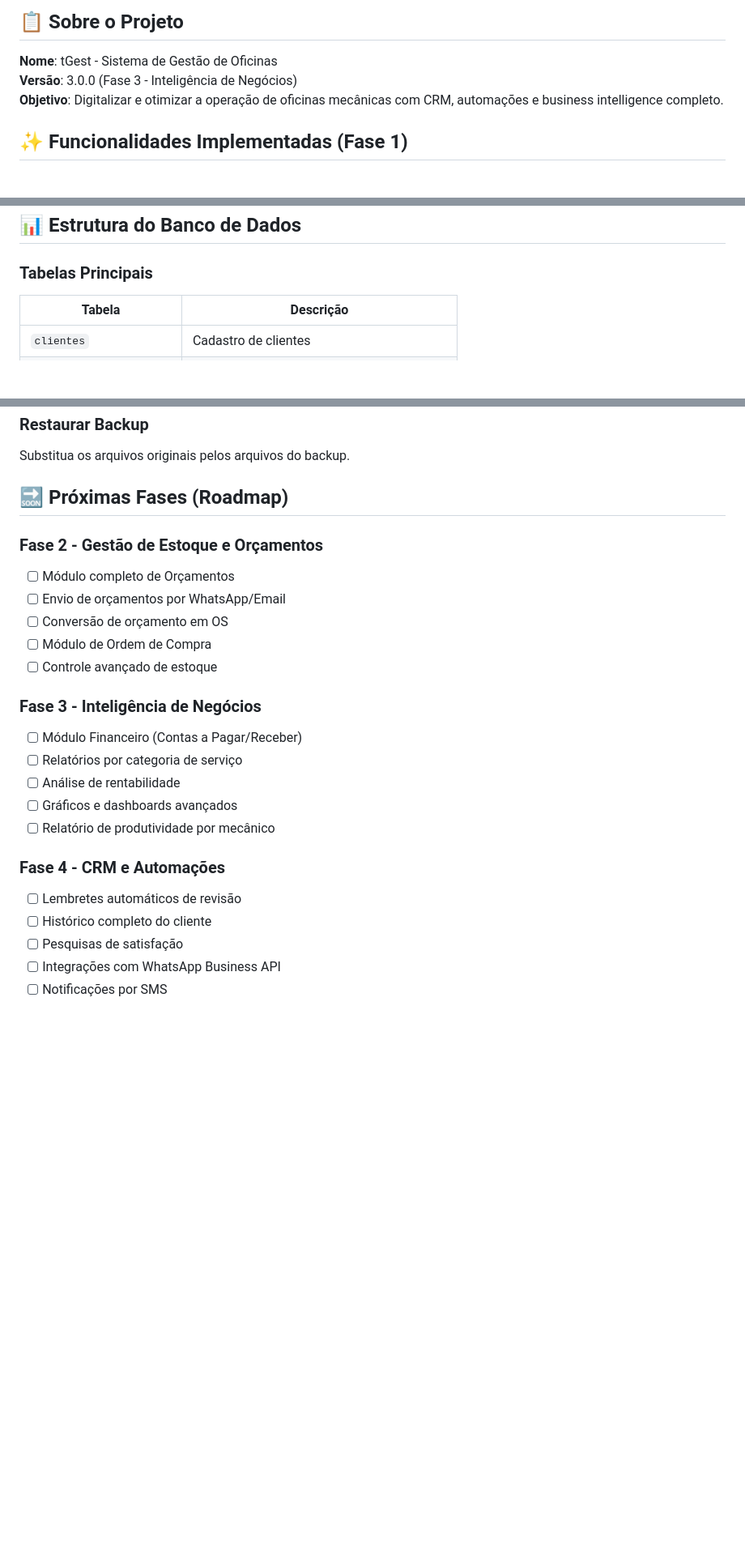
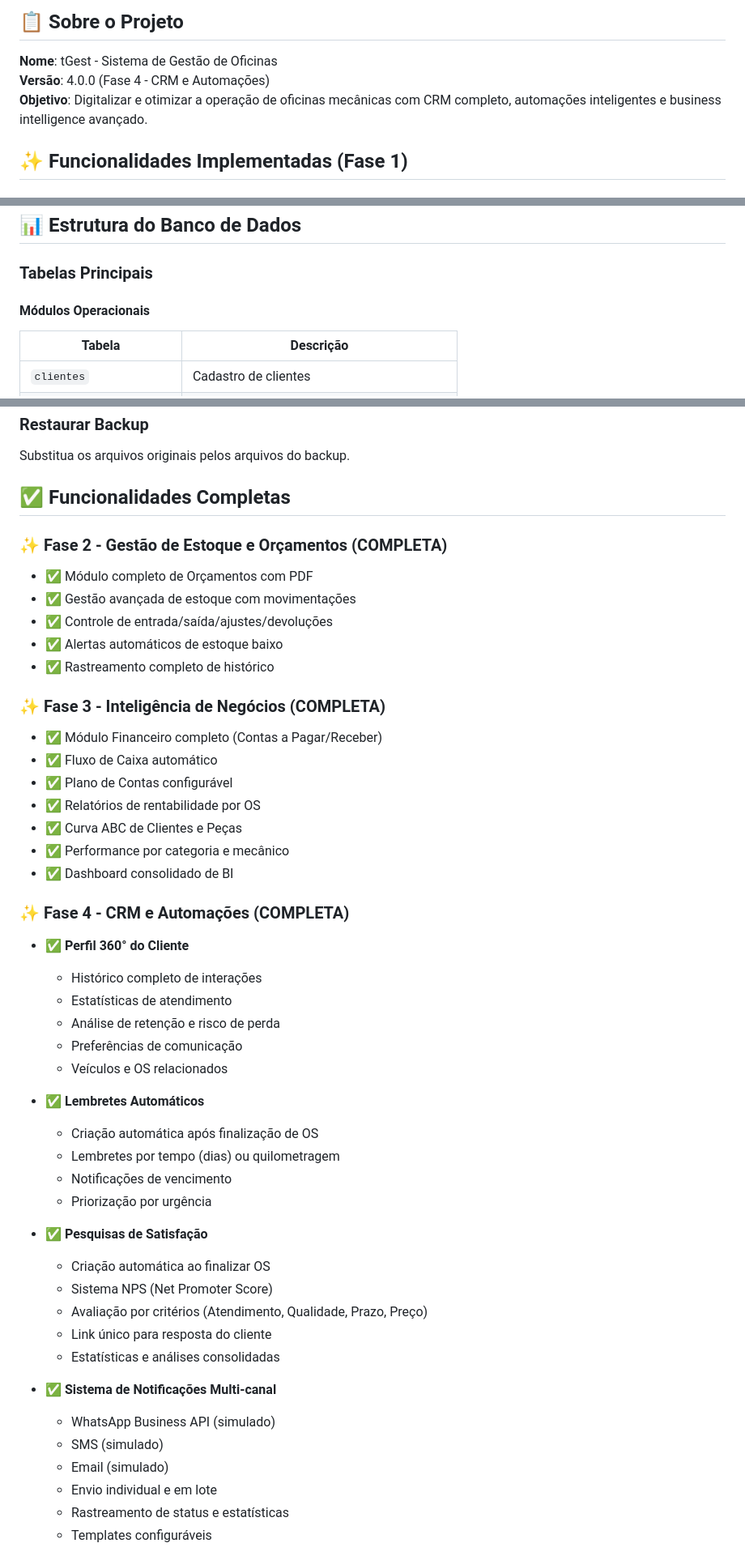
Before and after one commit to TTreter/sistema-os, a Markdown page: README.md, 3 parts joined by grey strips. Shown: that part at 81% size. Drawn GitHub-style; blank space fills up the shorter version.

```diff
--- a/README.md
+++ b/README.md
@@ -5,8 +5,8 @@ Sistema completo de gestão operacional para oficinas mecânicas, desenvolvido c
 ## 📋 Sobre o Projeto
 
 **Nome**: tGest - Sistema de Gestão de Oficinas
-**Versão**: 3.0.0 (Fase 3 - Inteligência de Negócios)
-**Objetivo**: Digitalizar e otimizar a operação de oficinas mecânicas com CRM, automações e business intelligence completo.
+**Versão**: 4.0.0 (Fase 4 - CRM e Automações)
+**Objetivo**: Digitalizar e otimizar a operação de oficinas mecânicas com CRM completo, automações inteligentes e business intelligence avançado.
 
 ## ✨ Funcionalidades Implementadas (Fase 1)
 
@@ -124,6 +124,7 @@ O sistema pode ser acessado por outros dispositivos na mesma rede:
 
 ### Tabelas Principais
 
+#### Módulos Operacionais
 | Tabela | Descrição |
 |--------|-----------|
 | `clientes` | Cadastro de clientes |
@@ -220,25 +286,50 @@ Copie os seguintes arquivos/pastas:
 
 Substitua os arquivos originais pelos arquivos do backup.
 
-## 🔜 Próximas Fases (Roadmap)
+## ✅ Funcionalidades Completas
 
-### Fase 2 - Gestão de Estoque e Orçamentos
-- [ ] Módulo completo de Orçamentos
-- [ ] Envio de orçamentos por WhatsApp/Email
-- [ ] Conversão de orçamento em OS
-- [ ] Módulo de Ordem de Compra
-- [ ] Controle avançado de estoque
+### ✨ Fase 2 - Gestão de Estoque e Orçamentos (COMPLETA)
+- ✅ Módulo completo de Orçamentos com PDF
+- ✅ Gestão avançada de estoque com movimentações
+- ✅ Controle de entrada/saída/ajustes/devoluções
+- ✅ Alertas automáticos de estoque baixo
+- ✅ Rastreamento completo de histórico
 
-### Fase 3 - Inteligência de Negócios
-- [ ] Módulo Financeiro (Contas a Pagar/Receber)
-- [ ] Relatórios por categoria de serviço
-- [ ] Análise de rentabilidade
-- [ ] Gráficos e dashboards avançados
-- [ ] Relatório de produtividade por mecânico
+### ✨ Fase 3 - Inteligência de Negócios (COMPLETA)
+- ✅ Módulo Financeiro completo (Contas a Pagar/Receber)
+- ✅ Fluxo de Caixa automático
+- ✅ Plano de Contas configurável
+- ✅ Relatórios de rentabilidade por OS
+- ✅ Curva ABC de Clientes e Peças
+- ✅ Performance por categoria e mecânico
+- ✅ Dashboard consolidado de BI
 
-### Fase 4 - CRM e Automações
-- [ ] Lembretes automáticos de revisão
-- [ ] Histórico completo do cliente
-- [ ] Pesquisas de satisfação
-- [ ] Integrações com WhatsApp Business API
-- [ ] Notificações por SMS
+### ✨ Fase 4 - CRM e Automações (COMPLETA)
+- ✅ **Perfil 360° do Cliente**
+  - Histórico completo de interações
+  - Estatísticas de atendimento
+  - Análise de retenção e risco de perda
+  - Preferências de comunicação
+  - Veículos e OS relacionados
+
+- ✅ **Lembretes Automáticos**
+  - Criação automática após finalização de OS
+  - Lembretes por tempo (dias) ou quilometragem
+  - Notificações de vencimento
+  - Priorização por urgência
+
+- ✅ **Pesquisas de Satisfação**
+  - Criação automática ao finalizar OS
+  - Sistema NPS (Net Promoter Score)
+  - Avaliação por critérios (Atendimento, Qualidade, Prazo, Preço)
+  - Link único para resposta do cliente
+  - Estatísticas e análises consolidadas
+
+- ✅ **Sistema de Notificações Multi-canal**
+  - WhatsApp Business API (simulado)
+  - SMS (simulado)
+  - Email (simulado)
+  - Envio individual e em lote
+  - Rastreamento de status e estatísticas
+  - Templates configuráveis
+
```
Also changed, not shown: other parts of README.md (+100 -10 lines).
